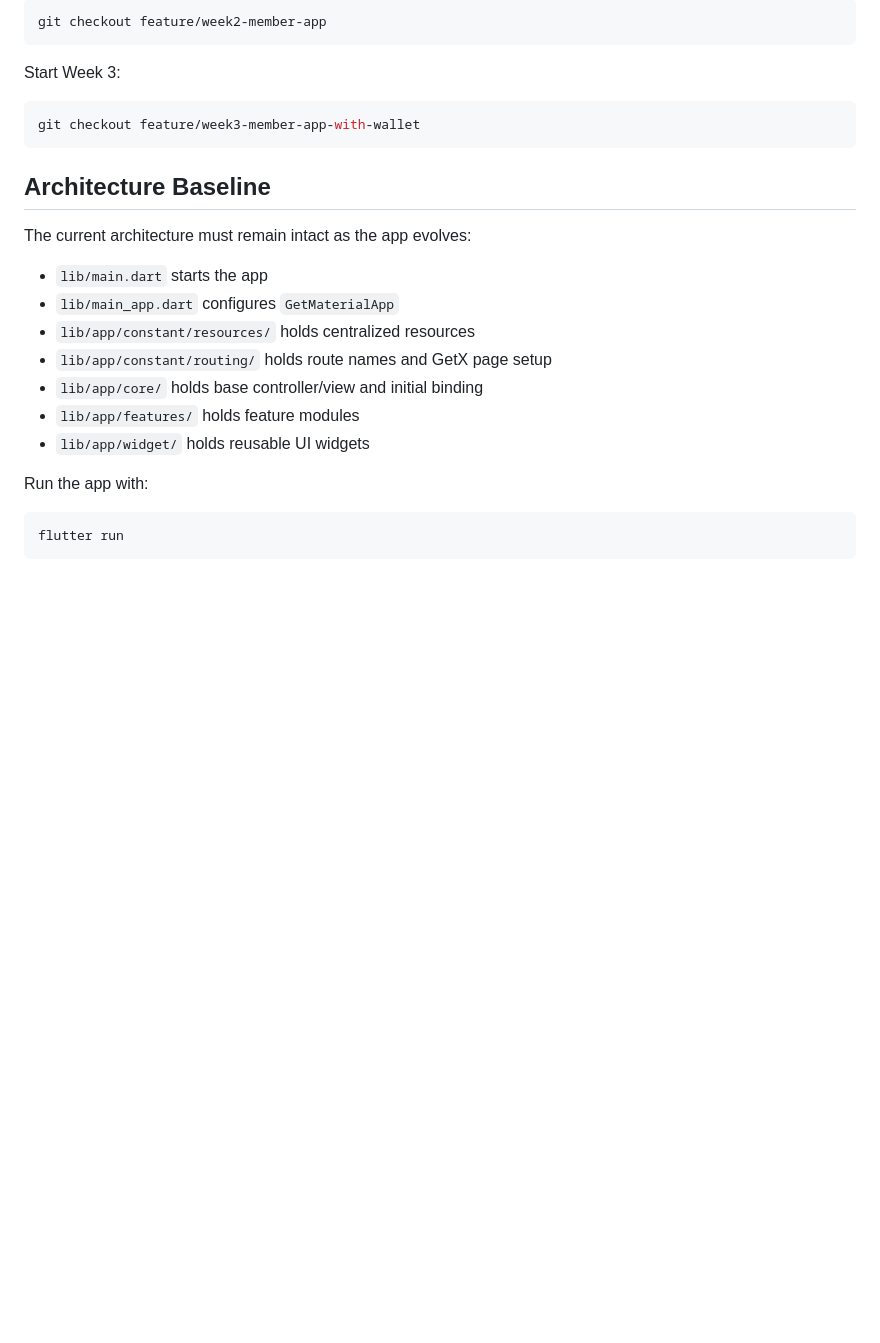
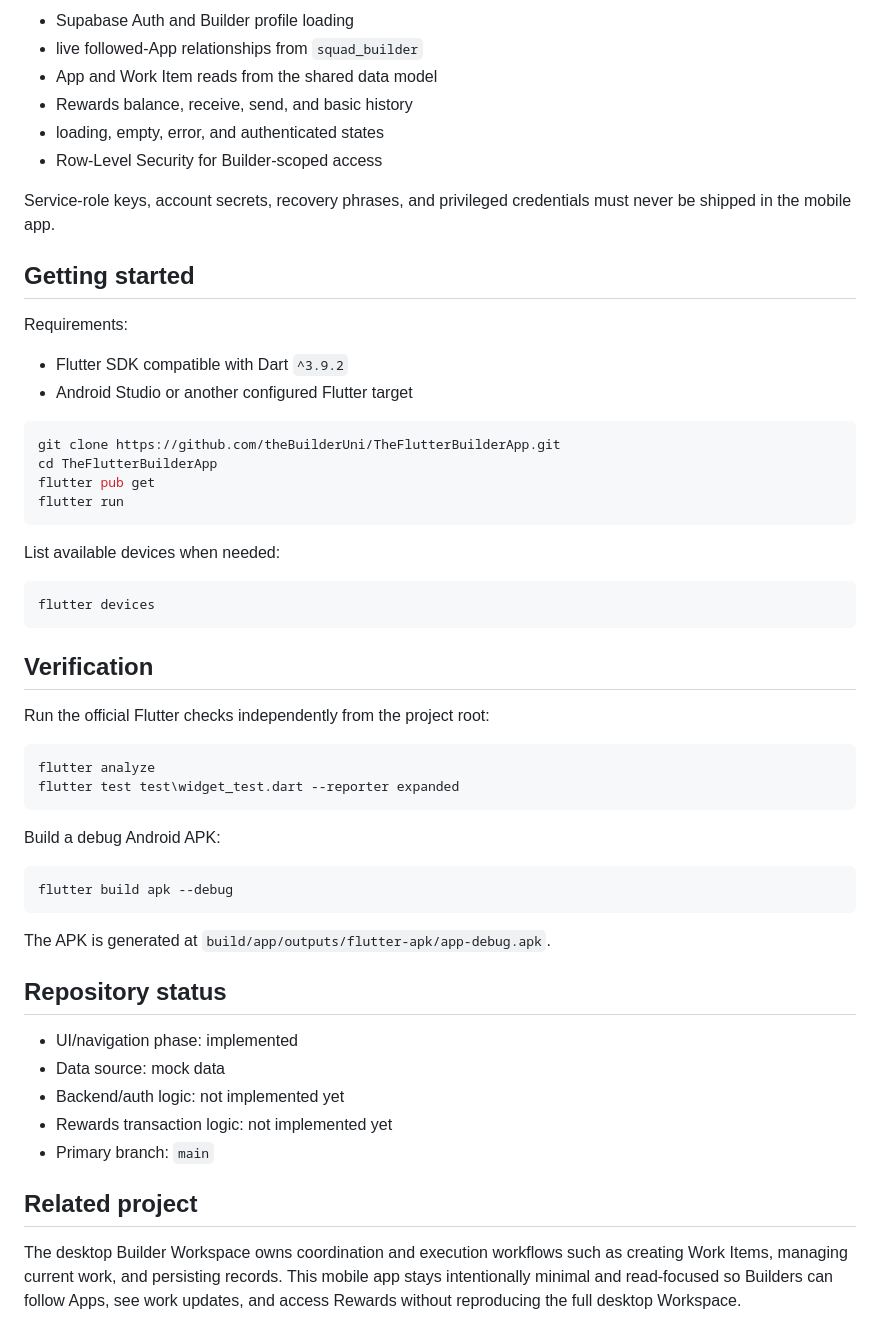
Before and after one commit to theBuilderUni/TheFlutterBuilderStudioApp, a Markdown page: README.md, the part around one of its changes. GitHub-like rendering; blank space fills up the shorter version.

````diff
--- a/README.md
+++ b/README.md
@@ -71,28 +79,58 @@ Start Week 2:
 
-```bash
-git checkout feature/week2-member-app
+- Supabase Auth and Builder profile loading
+- live followed-App relationships from `squad_builder`
+- App and Work Item reads from the shared data model
+- Rewards balance, receive, send, and basic history
+- loading, empty, error, and authenticated states
+- Row-Level Security for Builder-scoped access
+
+Service-role keys, account secrets, recovery phrases, and privileged credentials must never be shipped in the mobile app.
+
+## Getting started
+
+Requirements:
+
+- Flutter SDK compatible with Dart `^3.9.2`
+- Android Studio or another configured Flutter target
+
+```powershell
+git clone https://github.com/theBuilderUni/TheFlutterBuilderApp.git
+cd TheFlutterBuilderApp
+flutter pub get
+flutter run
 ```
 
-Start Week 3:
+List available devices when needed:
 
-```bash
-git checkout feature/week3-member-app-with-wallet
+```powershell
+flutter devices
 ```
 
-## Architecture Baseline
+## Verification
 
-The current architecture must remain intact as the app evolves:
+Run the official Flutter checks independently from the project root:
 
-- `lib/main.dart` starts the app
-- `lib/main_app.dart` configures `GetMaterialApp`
-- `lib/app/constant/resources/` holds centralized resources
-- `lib/app/constant/routing/` holds route names and GetX page setup
-- `lib/app/core/` holds base controller/view and initial binding
-- `lib/app/features/` holds feature modules
-- `lib/app/widget/` holds reusable UI widgets
+```powershell
+flutter analyze
+flutter test test\widget_test.dart --reporter expanded
+```
 
-Run the app with:
+Build a debug Android APK:
 
-```bash
-flutter run
+```powershell
+flutter build apk --debug
 ```
+
+The APK is generated at `build/app/outputs/flutter-apk/app-debug.apk`.
+
+## Repository status
+
+- UI/navigation phase: implemented
+- Data source: mock data
+- Backend/auth logic: not implemented yet
+- Rewards transaction logic: not implemented yet
+- Primary branch: `main`
+
+## Related project
+
+The desktop Builder Workspace owns coordination and execution workflows such as creating Work Items, managing current work, and persisting records. This mobile app stays intentionally minimal and read-focused so Builders can follow Apps, see work updates, and access Rewards without reproducing the full desktop Workspace.
````
Also changed, not shown: other parts of README.md (+54 -46 lines).
